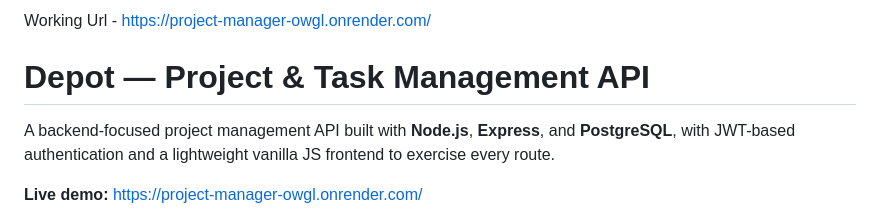
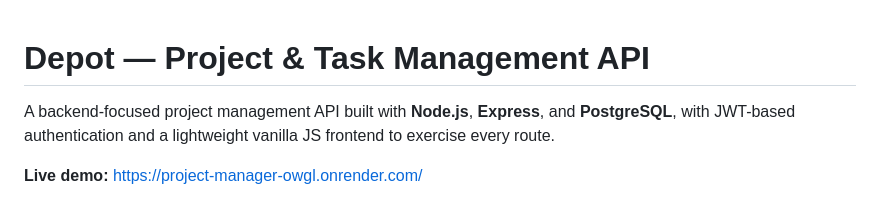
Before and after one commit to rehnx95/Project-Manager, a Markdown page: README.md, the part around the change. Rendered like a GitHub page.

```diff
--- a/README.md
+++ b/README.md
@@ -1,5 +1,3 @@
-Working Url - https://project-manager-owgl.onrender.com/
-
 # Depot — Project & Task Management API
 
 A backend-focused project management API built with **Node.js**, **Express**, and **PostgreSQL**, with JWT-based authentication and a lightweight vanilla JS frontend to exercise every route.
```
